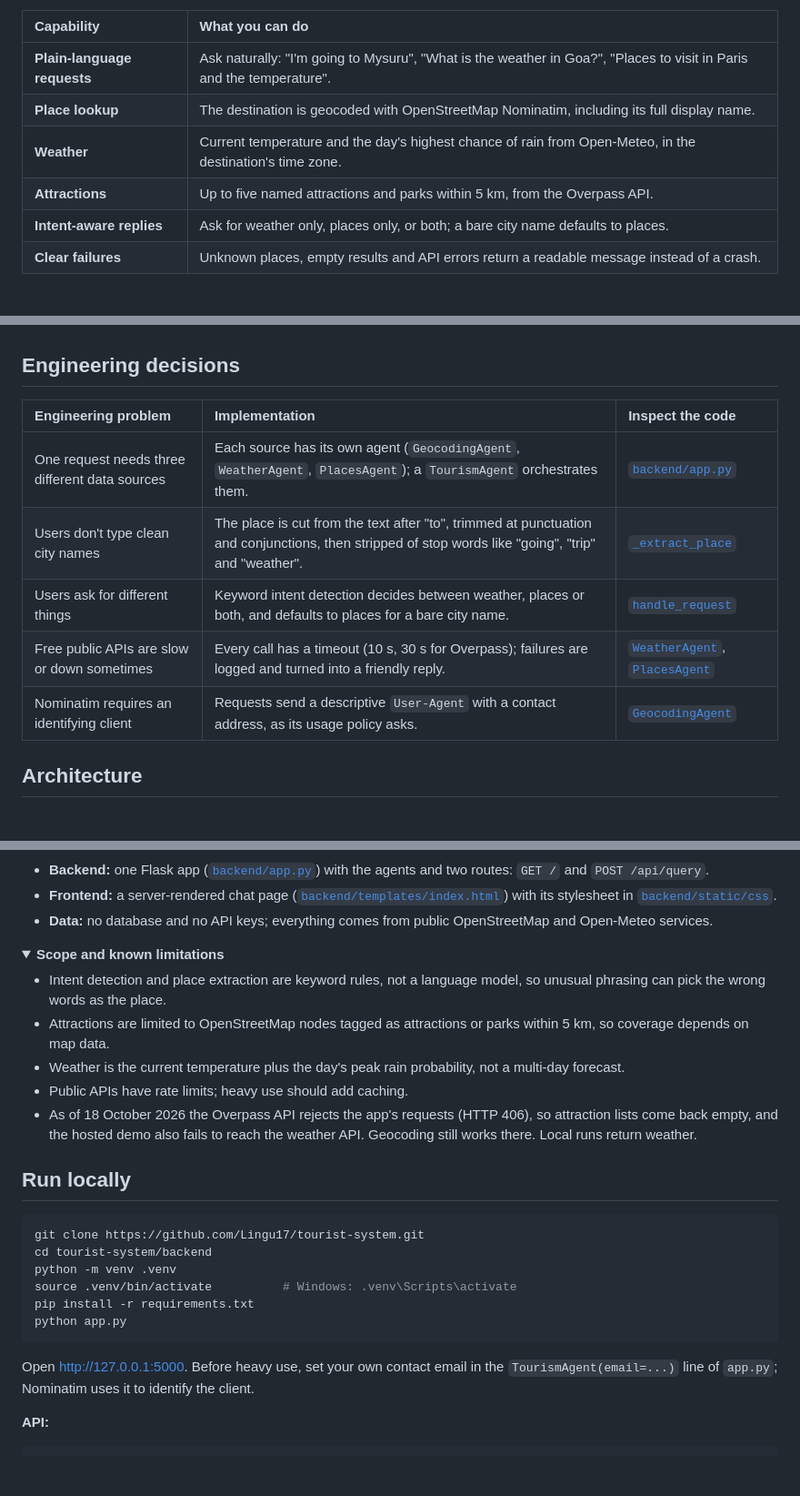
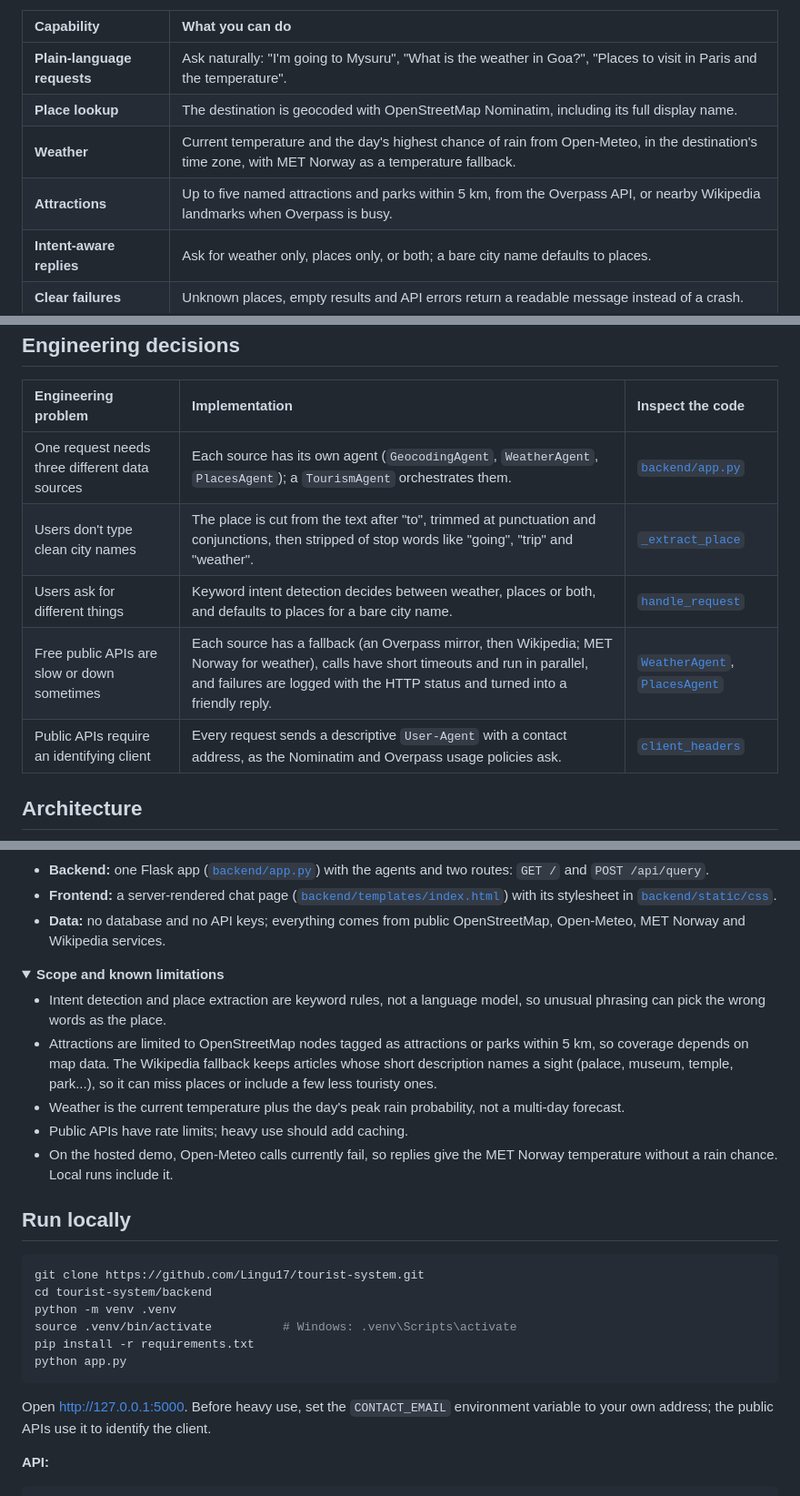
Before and after one commit to Lingu17/tourist-system, a Markdown page: README.md, 3 parts joined by grey strips. Shown at 91% size. Rendered like a GitHub page; folded sections open; blank space fills up the shorter version.

Commit message:
Update README for the API fallbacks and drop the Overpass 406 note
The live demo returns weather and attractions again, so the known
limitation about Overpass rejecting requests is removed. The README now
describes the Overpass mirror, the Wikipedia and MET Norway fallbacks,
the CONTACT_EMAIL setting, and corrected line links into app.py.

Co-Authored-By: Claude Opus 5.5 <noreply@anthropic.com>

````diff
--- a/README.md
+++ b/README.md
@@ -41,8 +41,8 @@ Planning a day trip usually means three tabs: a map to find the place, a forecas
 | :--- | :--- |
 | **Plain-language requests** | Ask naturally: "I'm going to Mysuru", "What is the weather in Goa?", "Places to visit in Paris and the temperature". |
 | **Place lookup** | The destination is geocoded with OpenStreetMap Nominatim, including its full display name. |
-| **Weather** | Current temperature and the day's highest chance of rain from Open-Meteo, in the destination's time zone. |
-| **Attractions** | Up to five named attractions and parks within 5 km, from the Overpass API. |
+| **Weather** | Current temperature and the day's highest chance of rain from Open-Meteo, in the destination's time zone, with MET Norway as a temperature fallback. |
+| **Attractions** | Up to five named attractions and parks within 5 km, from the Overpass API, or nearby Wikipedia landmarks when Overpass is busy. |
 | **Intent-aware replies** | Ask for weather only, places only, or both; a bare city name defaults to places. |
 | **Clear failures** | Unknown places, empty results and API errors return a readable message instead of a crash. |
 
@@ -62,10 +62,10 @@ Bot:  In Mysuru it's currently 26.1°C with a chance of 100% to rain.
 | Engineering problem | Implementation | Inspect the code |
 | :--- | :--- | :--- |
 | One request needs three different data sources | Each source has its own agent (`GeocodingAgent`, `WeatherAgent`, `PlacesAgent`); a `TourismAgent` orchestrates them. | [`backend/app.py`](backend/app.py) |
-| Users don't type clean city names | The place is cut from the text after "to", trimmed at punctuation and conjunctions, then stripped of stop words like "going", "trip" and "weather". | [`_extract_place`](backend/app.py#L192) |
-| Users ask for different things | Keyword intent detection decides between weather, places or both, and defaults to places for a bare city name. | [`handle_request`](backend/app.py#L117) |
-| Free public APIs are slow or down sometimes | Every call has a timeout (10 s, 30 s for Overpass); failures are logged and turned into a friendly reply. | [`WeatherAgent`](backend/app.py#L12), [`PlacesAgent`](backend/app.py#L42) |
-| Nominatim requires an identifying client | Requests send a descriptive `User-Agent` with a contact address, as its usage policy asks. | [`GeocodingAgent`](backend/app.py#L79) |
+| Users don't type clean city names | The place is cut from the text after "to", trimmed at punctuation and conjunctions, then stripped of stop words like "going", "trip" and "weather". | [`_extract_place`](backend/app.py#L327) |
+| Users ask for different things | Keyword intent detection decides between weather, places or both, and defaults to places for a bare city name. | [`handle_request`](backend/app.py#L239) |
+| Free public APIs are slow or down sometimes | Each source has a fallback (an Overpass mirror, then Wikipedia; MET Norway for weather), calls have short timeouts and run in parallel, and failures are logged with the HTTP status and turned into a friendly reply. | [`WeatherAgent`](backend/app.py#L44), [`PlacesAgent`](backend/app.py#L101) |
+| Public APIs require an identifying client | Every request sends a descriptive `User-Agent` with a contact address, as the Nominatim and Overpass usage policies ask. | [`client_headers`](backend/app.py#L23) |
 
 ## Architecture
 
@@ -82,16 +82,16 @@ flowchart LR
 
 - **Backend:** one Flask app ([`backend/app.py`](backend/app.py)) with the agents and two routes: `GET /` and `POST /api/query`.
 - **Frontend:** a server-rendered chat page ([`backend/templates/index.html`](backend/templates/index.html)) with its stylesheet in [`backend/static/css`](backend/static/css).
-- **Data:** no database and no API keys; everything comes from public OpenStreetMap and Open-Meteo services.
+- **Data:** no database and no API keys; everything comes from public OpenStreetMap, Open-Meteo, MET Norway and Wikipedia services.
 
 <details>
 <summary><strong>Scope and known limitations</strong></summary>
 
 - Intent detection and place extraction are keyword rules, not a language model, so unusual phrasing can pick the wrong words as the place.
-- Attractions are limited to OpenStreetMap nodes tagged as attractions or parks within 5 km, so coverage depends on map data.
+- Attractions are limited to OpenStreetMap nodes tagged as attractions or parks within 5 km, so coverage depends on map data. The Wikipedia fallback keeps articles whose short description names a sight (palace, museum, temple, park...), so it can miss places or include a few less touristy ones.
 - Weather is the current temperature plus the day's peak rain probability, not a multi-day forecast.
 - Public APIs have rate limits; heavy use should add caching.
-- As of 18 October 2026 the Overpass API rejects the app's requests (HTTP 406), so attraction lists come back empty, and the hosted demo also fails to reach the weather API. Geocoding still works there. Local runs return weather.
+- On the hosted demo, Open-Meteo calls currently fail, so replies give the MET Norway temperature without a rain chance. Local runs include it.
 
 </details>
 
@@ -106,7 +106,7 @@ pip install -r requirements.txt
 python app.py
 ```
 
-Open [http://127.0.0.1:5000](http://127.0.0.1:5000). Before heavy use, set your own contact email in the `TourismAgent(email=...)` line of `app.py`; Nominatim uses it to identify the client.
+Open [http://127.0.0.1:5000](http://127.0.0.1:5000). Before heavy use, set the `CONTACT_EMAIL` environment variable to your own address; the public APIs use it to identify the client.
 
 **API:**
 
````
Also changed, not shown: other parts of README.md (+2 -2 lines).
